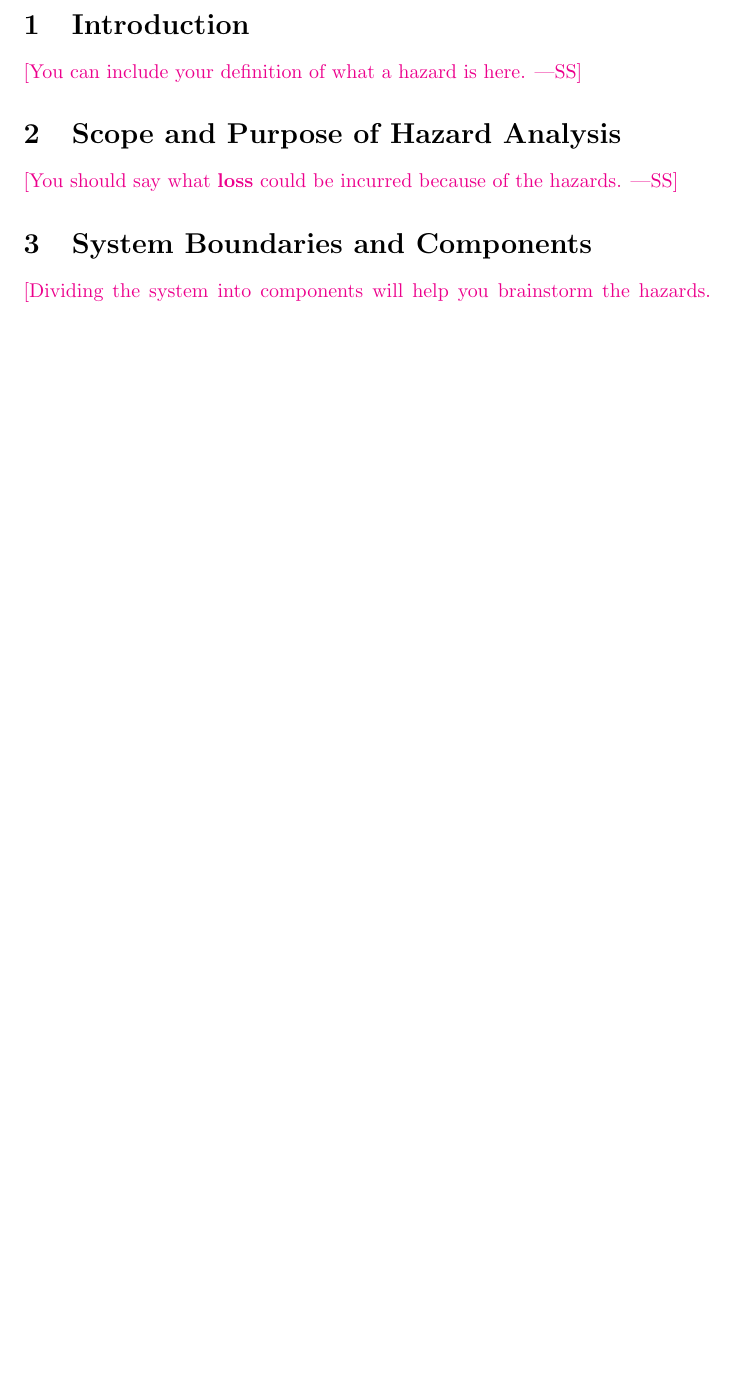
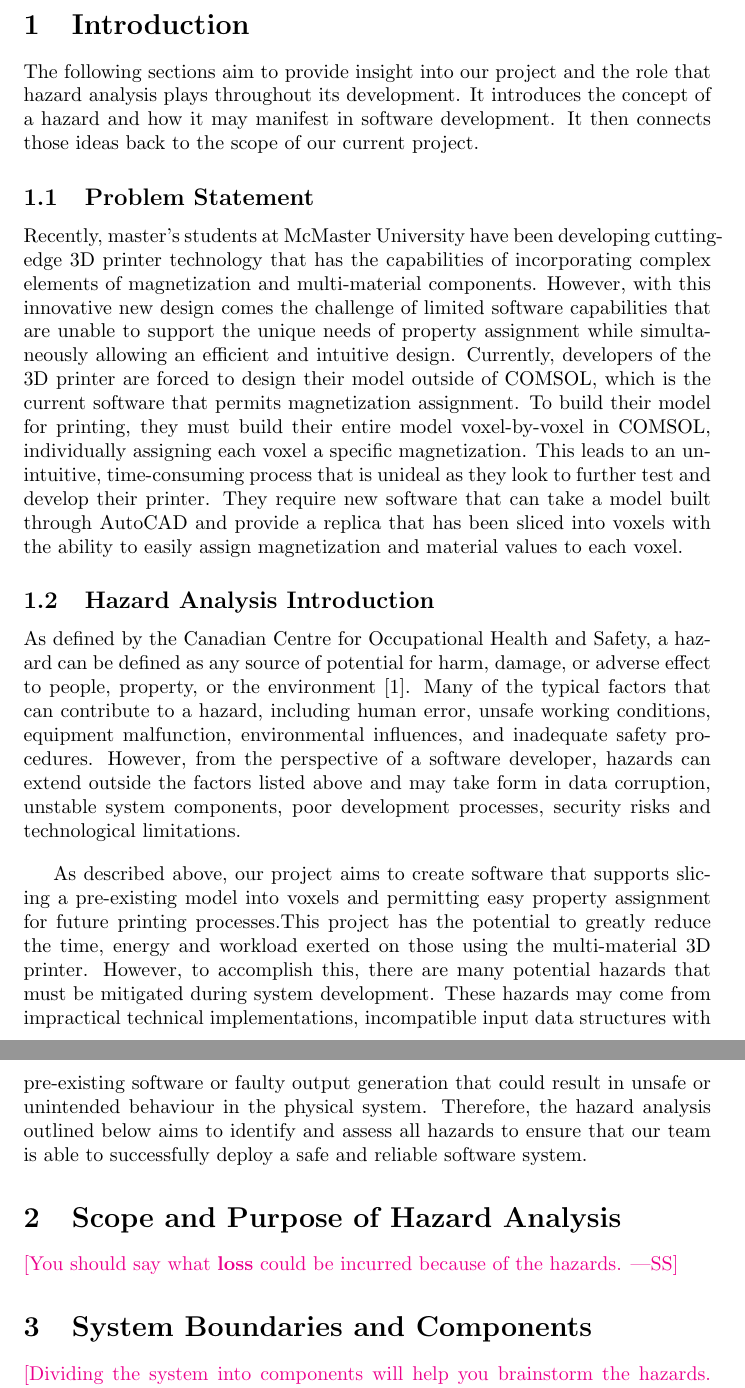
Before and after one commit to OmarHassanAdelhamid/Five-of-a-Kind-capstone-project-, a LaTeX document (docs/HazardAnalysis/HazardAnalysis.tex): part of page 4 of 6 before the commit and two parts of pages 4 and 5 of 7 after it, the two joined at a grey line, cut so that both start at the same text, the shorter picture padded with empty space. Compiled offline with pdfLaTeX.

Commit message:
intro to hazard analysis

```diff
--- a/docs/HazardAnalysis/HazardAnalysis.tex
+++ b/docs/HazardAnalysis/HazardAnalysis.tex
@@ -55,7 +55,47 @@ Date2 & Name(s) & Description of changes\\
 
 \section{Introduction}
 
-\wss{You can include your definition of what a hazard is here.}
+The following sections aim to provide insight into our project and the role that hazard analysis
+plays throughout its development. It introduces the concept of a hazard and how it may manifest
+in software development. It then connects those ideas back to the scope of our current project.
+
+\subsection{Problem Statement}
+
+Recently, master's students at McMaster University have been developing cutting-edge 3D
+printer technology that has the capabilities of incorporating complex elements of
+magnetization and multi-material components. However, with this innovative new design
+comes the challenge of limited software capabilities that are unable to support the
+unique needs of property assignment while simultaneously allowing an efficient and
+intuitive design. Currently, developers of the 3D printer are forced to design their
+model outside of COMSOL, which is the current software that permits magnetization assignment.
+To build their model for printing, they must build their entire model voxel-by-voxel in
+COMSOL, individually assigning each voxel a specific magnetization. This leads to an
+unintuitive, time-consuming process that is unideal as they look to further test and develop
+their printer. They require new software that can take a model built through AutoCAD and
+provide a replica that has been sliced into voxels with the ability to easily assign
+magnetization and material values to each voxel.
+
+\subsection{Hazard Analysis Introduction}
+
+As defined by the Canadian Centre for Occupational Health and Safety, a hazard can be
+defined as any source of potential for harm, damage, or adverse effect to people, property,
+or the environment [1]. Many of the typical factors that can contribute to a hazard,
+including human error, unsafe working conditions, equipment malfunction, environmental
+influences, and inadequate safety procedures. However, from the perspective of a software
+developer, hazards can extend outside the factors listed above and may take form in data
+corruption, unstable system components, poor development processes, security risks and
+technological limitations. \par \vspace{1em}
+
+As described above, our project aims to create software that supports slicing a
+pre-existing model into voxels and permitting easy property assignment for future
+printing processes.This project has the potential to greatly reduce the time, energy
+and workload exerted on those using the multi-material 3D printer. However, to accomplish
+this, there are many potential hazards that must be mitigated during system development.
+These hazards may come from impractical technical implementations, incompatible input data
+structures with pre-existing software or faulty output generation that could result in
+unsafe or unintended behaviour in the physical system. Therefore, the hazard analysis
+outlined below aims to identify and assess all hazards to ensure that our team is able to
+successfully deploy a safe and reliable software system.
 
 \section{Scope and Purpose of Hazard Analysis}
 
```
Also changed, not shown: out/HazardAnalysis.pdf (added), docs/HazardAnalysis/HazardAnalysis.tex (6 more changed lines).
